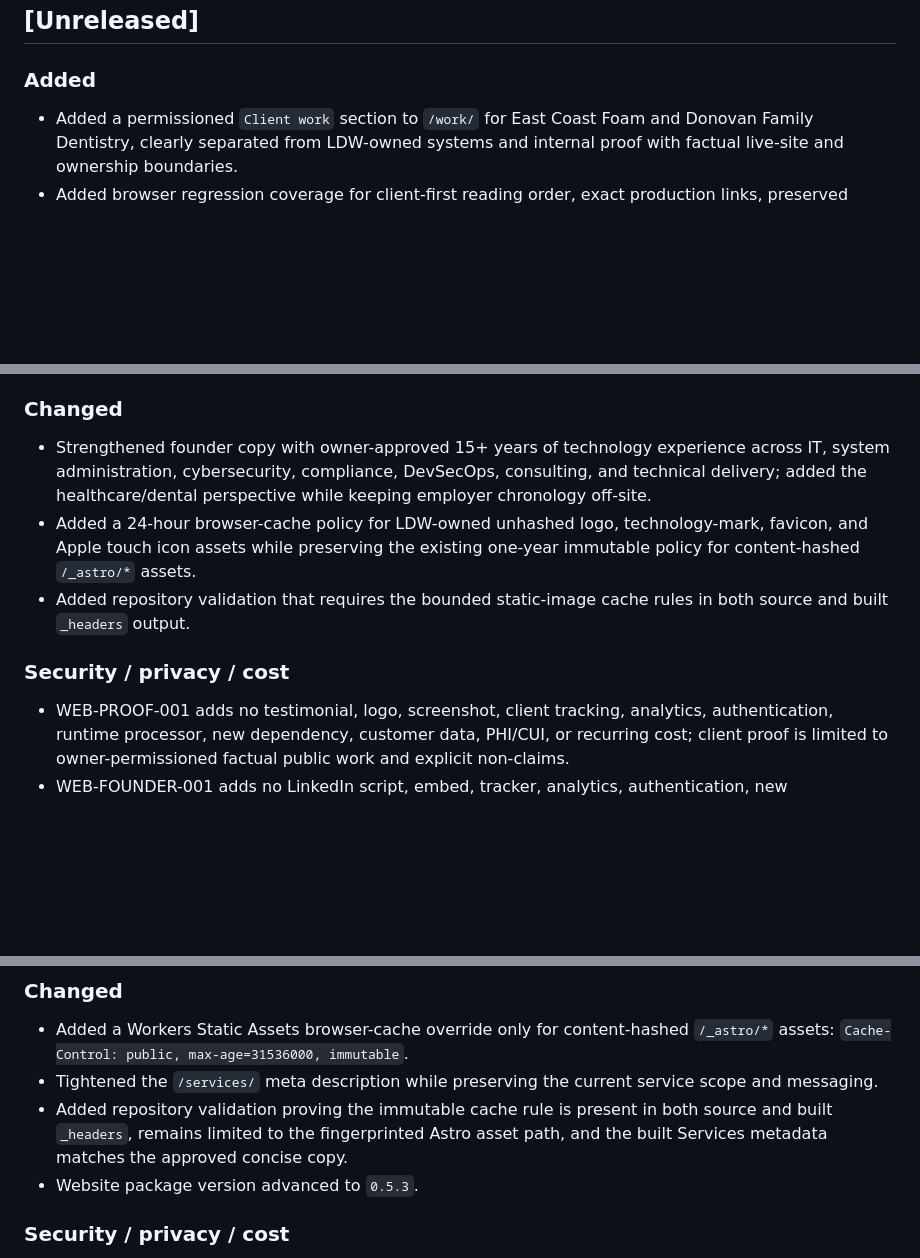
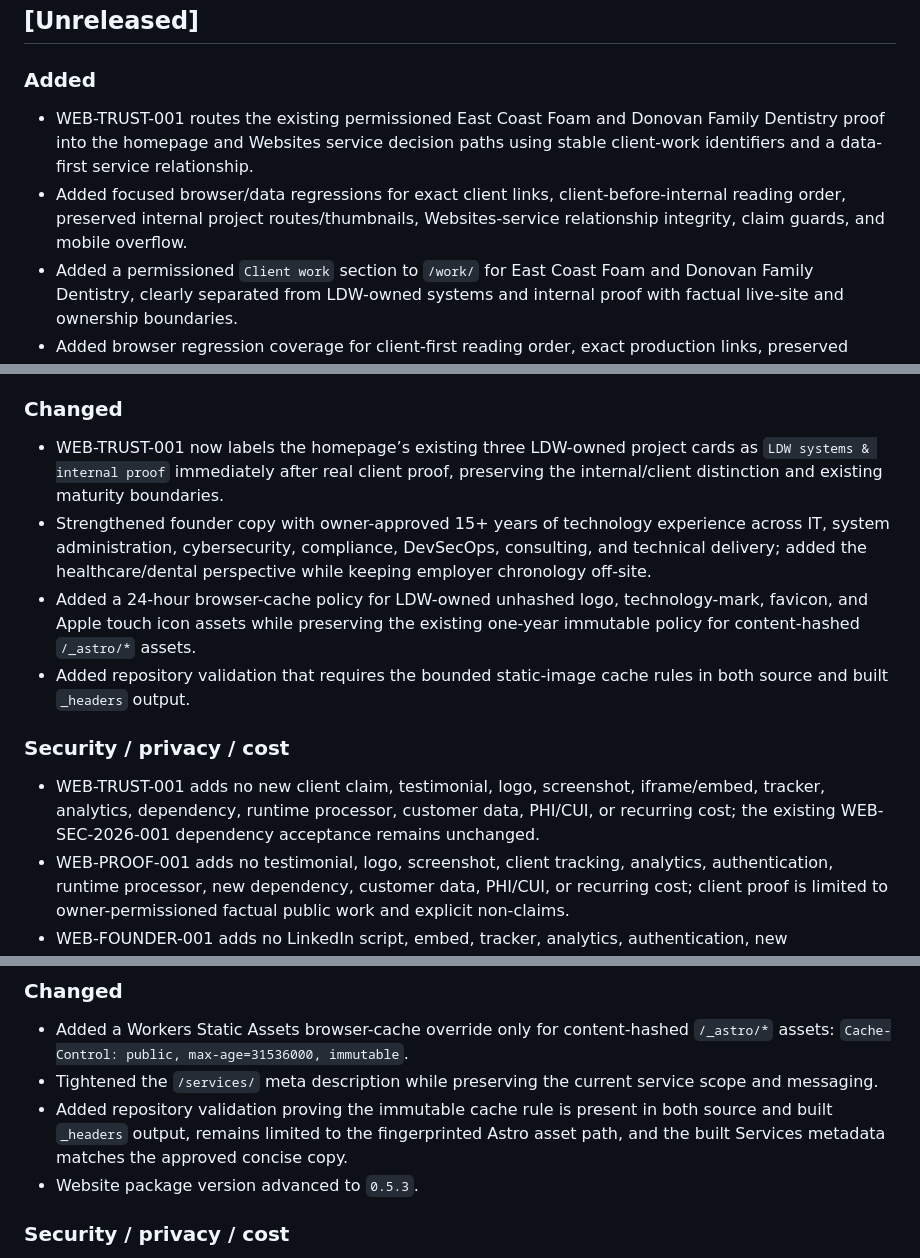
Before and after one commit to LowcountryDigitalWorks/lowcountrydigitalworks.com, a Markdown page: CHANGELOG.md, 3 parts joined by grey strips. Drawn GitHub-style; blank space fills up the shorter version.

Commit message:
WEB-TRUST-001: record client-proof routing

```diff
--- a/CHANGELOG.md
+++ b/CHANGELOG.md
@@ -6,6 +6,8 @@ All notable repository and website changes are recorded here.
 
 ### Added
 
+- WEB-TRUST-001 routes the existing permissioned East Coast Foam and Donovan Family Dentistry proof into the homepage and Websites service decision paths using stable client-work identifiers and a data-first service relationship.
+- Added focused browser/data regressions for exact client links, client-before-internal reading order, preserved internal project routes/thumbnails, Websites-service relationship integrity, claim guards, and mobile overflow.
 - Added a permissioned `Client work` section to `/work/` for East Coast Foam and Donovan Family Dentistry, clearly separated from LDW-owned systems and internal proof with factual live-site and ownership boundaries.
 - Added browser regression coverage for client-first reading order, exact production links, preserved internal project routes/boundaries, prohibited-claim safeguards, accessibility coverage, and mobile overflow.
 - Added a restrained founder LinkedIn identity link using LinkedIn’s official self-hosted blue `[in]` logo and a Person `sameAs` reference without embedding third-party scripts or trackers.
@@ -25,12 +27,14 @@ All notable repository and website changes are recorded here.
 
 ### Changed
 
+- WEB-TRUST-001 now labels the homepage’s existing three LDW-owned project cards as `LDW systems & internal proof` immediately after real client proof, preserving the internal/client distinction and existing maturity boundaries.
 - Strengthened founder copy with owner-approved 15+ years of technology experience across IT, system administration, cybersecurity, compliance, DevSecOps, consulting, and technical delivery; added the healthcare/dental perspective while keeping employer chronology off-site.
 - Added a 24-hour browser-cache policy for LDW-owned unhashed logo, technology-mark, favicon, and Apple touch icon assets while preserving the existing one-year immutable policy for content-hashed `/_astro/*` assets.
 - Added repository validation that requires the bounded static-image cache rules in both source and built `_headers` output.
 
 ### Security / privacy / cost
 
+- WEB-TRUST-001 adds no new client claim, testimonial, logo, screenshot, iframe/embed, tracker, analytics, dependency, runtime processor, customer data, PHI/CUI, or recurring cost; the existing WEB-SEC-2026-001 dependency acceptance remains unchanged.
 - WEB-PROOF-001 adds no testimonial, logo, screenshot, client tracking, analytics, authentication, runtime processor, new dependency, customer data, PHI/CUI, or recurring cost; client proof is limited to owner-permissioned factual public work and explicit non-claims.
 - WEB-FOUNDER-001 adds no LinkedIn script, embed, tracker, analytics, authentication, new dependency, runtime service, third-party image request, or recurring cost; the profile link uses LinkedIn’s official self-hosted blue `[in]` logo.
 - WEB-DISCOVERY-001 adds no form processor, iframe, third-party script, CRM automation, analytics, storage, new dependency, or recurring cost to the LDW website; SuiteDash remains the authoritative raw-intake system.
@@ -76,7 +80,7 @@ All notable repository and website changes are recorded here.
 
 - Added a Workers Static Assets browser-cache override only for content-hashed `/_astro/*` assets: `Cache-Control: public, max-age=31536000, immutable`.
 - Tightened the `/services/` meta description while preserving the current service scope and messaging.
-- Added repository validation proving the immutable cache rule is present in both source and built `_headers`, remains limited to the fingerprinted Astro asset path, and the built Services metadata matches the approved concise copy.
+- Added repository validation proving the immutable cache rule is present in both source and built `_headers` output, remains limited to the fingerprinted Astro asset path, and the built Services metadata matches the approved concise copy.
 - Website package version advanced to `0.5.3`.
 
 ### Security / privacy / cost
```
Also changed, not shown: other parts of CHANGELOG.md (+0 -1 lines).
